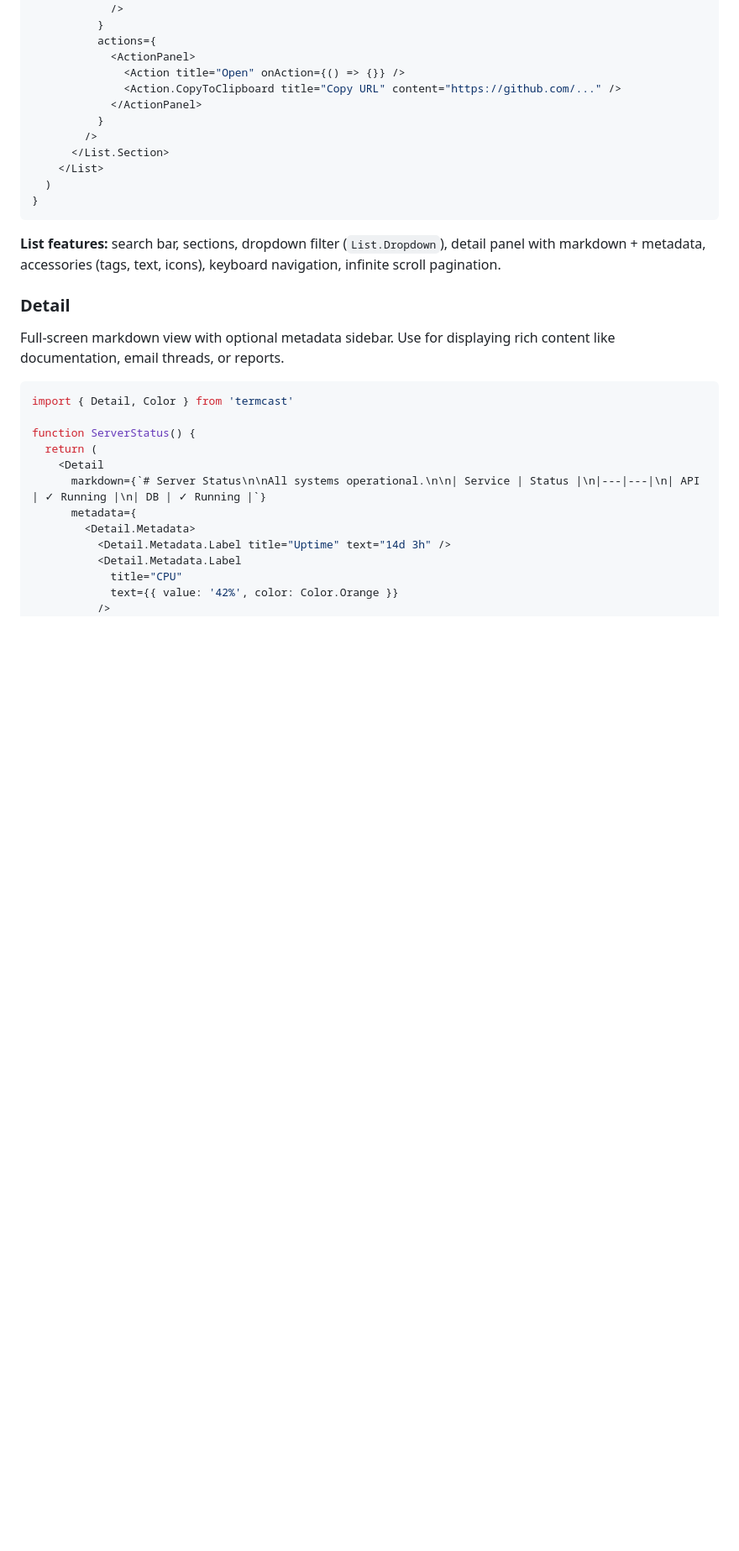
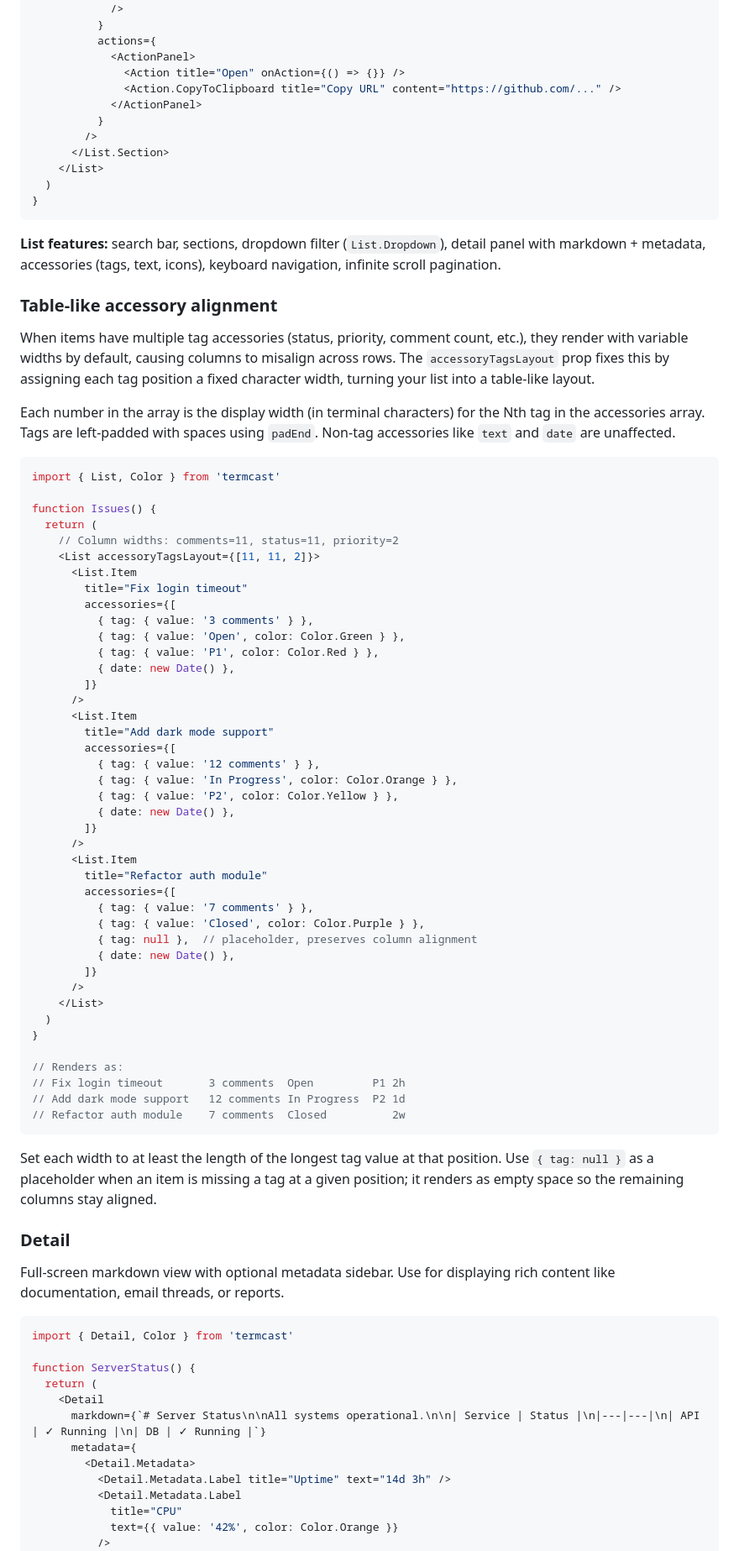
Before and after one commit to remorses/termcast, a Markdown page: README.md, the part around one of its changes. Shown at 84% size. Rendered like a GitHub page; blank space fills up the shorter version.

````diff
--- a/README.md
+++ b/README.md
@@ -236,6 +305,58 @@ function Repos() {
 ```
 
 **List features:** search bar, sections, dropdown filter (`List.Dropdown`), detail panel with markdown + metadata, accessories (tags, text, icons), keyboard navigation, infinite scroll pagination.
+
+### Table-like accessory alignment
+
+When items have multiple tag accessories (status, priority, comment count, etc.), they render with variable widths by default, causing columns to misalign across rows. The `accessoryTagsLayout` prop fixes this by assigning each tag position a fixed character width, turning your list into a table-like layout.
+
+Each number in the array is the display width (in terminal characters) for the Nth tag in the accessories array. Tags are left-padded with spaces using `padEnd`. Non-tag accessories like `text` and `date` are unaffected.
+
+```tsx
+import { List, Color } from 'termcast'
+
+function Issues() {
+  return (
+    // Column widths: comments=11, status=11, priority=2
+    <List accessoryTagsLayout={[11, 11, 2]}>
+      <List.Item
+        title="Fix login timeout"
+        accessories={[
+          { tag: { value: '3 comments' } },
+          { tag: { value: 'Open', color: Color.Green } },
+          { tag: { value: 'P1', color: Color.Red } },
+          { date: new Date() },
+        ]}
+      />
+      <List.Item
+        title="Add dark mode support"
+        accessories={[
+          { tag: { value: '12 comments' } },
+          { tag: { value: 'In Progress', color: Color.Orange } },
+          { tag: { value: 'P2', color: Color.Yellow } },
+          { date: new Date() },
+        ]}
+      />
+      <List.Item
+        title="Refactor auth module"
+        accessories={[
+          { tag: { value: '7 comments' } },
+          { tag: { value: 'Closed', color: Color.Purple } },
+          { tag: null },  // placeholder, preserves column alignment
+          { date: new Date() },
+        ]}
+      />
+    </List>
+  )
+}
+
+// Renders as:
+// Fix login timeout       3 comments  Open         P1 2h
+// Add dark mode support   12 comments In Progress  P2 1d
+// Refactor auth module    7 comments  Closed          2w
+```
+
+Set each width to at least the length of the longest tag value at that position. Use `{ tag: null }` as a placeholder when an item is missing a tag at a given position; it renders as empty space so the remaining columns stay aligned.
 
 ### Detail
 
````
Also changed, not shown: other parts of README.md (+69 -0 lines).
